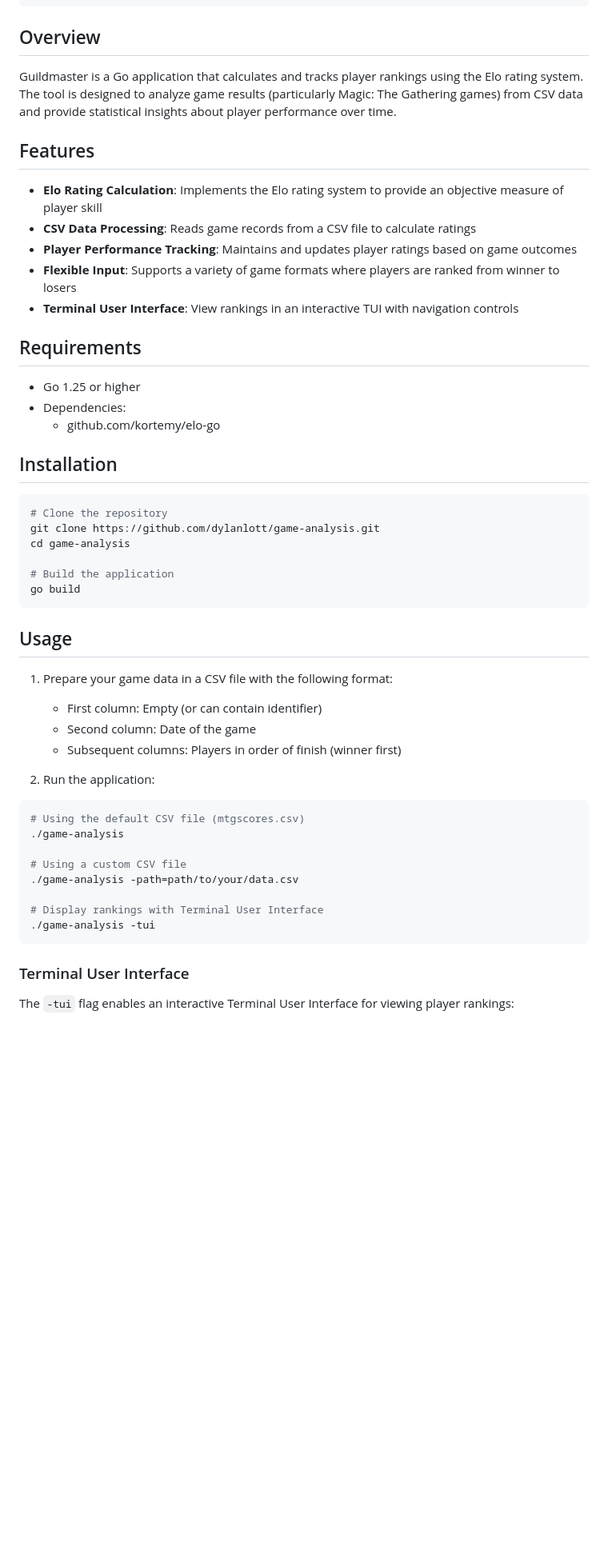
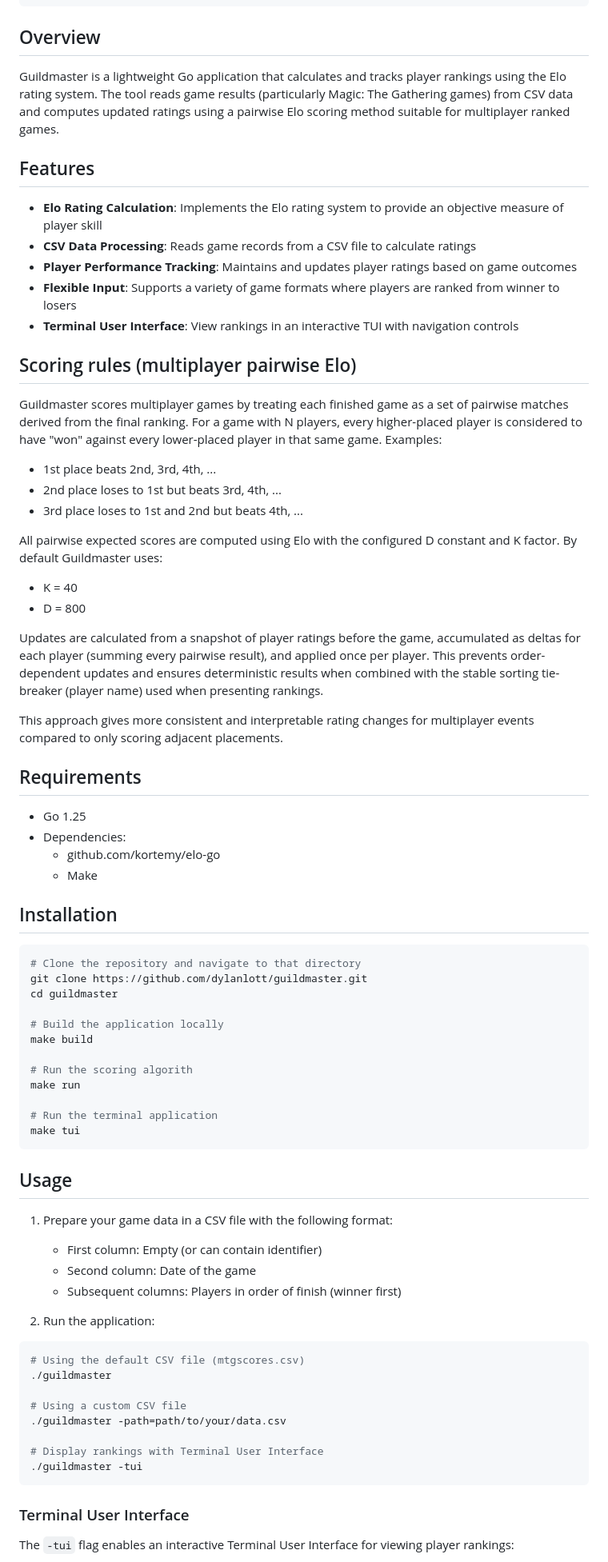
Before and after one commit to dylanlott/guildmaster, a Markdown page: README.md, the part around the change printed below. Shown: that part at 80% size. GitHub-like rendering; blank space fills up the shorter version.

Commit message:
docs: document multiplayer pairwise Elo scoring and update usage to guildmaster

````diff
--- a/README.md
+++ b/README.md
@@ -15,7 +15,7 @@
 
 ## Overview
 
-Guildmaster is a Go application that calculates and tracks player rankings using the Elo rating system. The tool is designed to analyze game results (particularly Magic: The Gathering games) from CSV data and provide statistical insights about player performance over time.
+Guildmaster is a lightweight Go application that calculates and tracks player rankings using the Elo rating system. The tool reads game results (particularly Magic: The Gathering games) from CSV data and computes updated ratings using a pairwise Elo scoring method suitable for multiplayer ranked games.
 
 ## Features
 
@@ -25,21 +25,45 @@ Guildmaster is a Go application that calculates and tracks player rankings using
 - **Flexible Input**: Supports a variety of game formats where players are ranked from winner to losers
 - **Terminal User Interface**: View rankings in an interactive TUI with navigation controls
 
+## Scoring rules (multiplayer pairwise Elo)
+
+Guildmaster scores multiplayer games by treating each finished game as a set of pairwise matches derived from the final ranking. For a game with N players, every higher-placed player is considered to have "won" against every lower-placed player in that same game. Examples:
+
+- 1st place beats 2nd, 3rd, 4th, ...
+- 2nd place loses to 1st but beats 3rd, 4th, ...
+- 3rd place loses to 1st and 2nd but beats 4th, ...
+
+All pairwise expected scores are computed using Elo with the configured D constant and K factor. By default Guildmaster uses:
+
+- K = 40
+- D = 800
+
+Updates are calculated from a snapshot of player ratings before the game, accumulated as deltas for each player (summing every pairwise result), and applied once per player. This prevents order-dependent updates and ensures deterministic results when combined with the stable sorting tie-breaker (player name) used when presenting rankings.
+
+This approach gives more consistent and interpretable rating changes for multiplayer events compared to only scoring adjacent placements.
+
 ## Requirements
 
-- Go 1.25 or higher
+- Go 1.25
 - Dependencies:
   - github.com/kortemy/elo-go
+  - Make
 
 ## Installation
 
 ```bash
-# Clone the repository
-git clone https://github.com/dylanlott/game-analysis.git
-cd game-analysis
+# Clone the repository and navigate to that directory
+git clone https://github.com/dylanlott/guildmaster.git
+cd guildmaster
 
-# Build the application
-go build
+# Build the application locally
+make build
+
+# Run the scoring algorith
+make run
+
+# Run the terminal application
+make tui
 ```
 
 ## Usage
@@ -53,13 +77,13 @@ go build
 
 ```bash
 # Using the default CSV file (mtgscores.csv)
-./game-analysis
+./guildmaster
 
 # Using a custom CSV file
-./game-analysis -path=path/to/your/data.csv
+./guildmaster -path=path/to/your/data.csv
 
 # Display rankings with Terminal User Interface
-./game-analysis -tui
+./guildmaster -tui
 ```
 
 ### Terminal User Interface
````
Also changed, not shown: other parts of README.md (+9 -1 lines).
